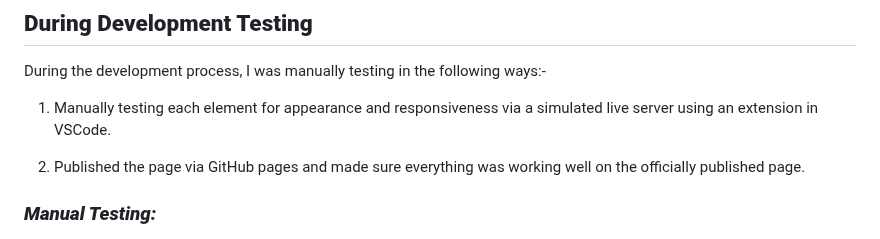
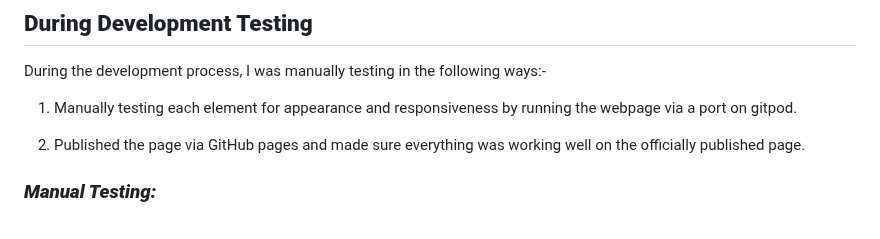
Before and after one commit to ryan-a-davis365/RDFitness, a Markdown page: TESTING.md, the part around the change. Rendered like a GitHub page.

Commit message:
feat: changed some text on my testing.md

```diff
--- a/TESTING.md
+++ b/TESTING.md
@@ -15,7 +15,7 @@
 ## **During Development Testing**
 During the development process, I was manually testing in the following ways:-
 
-1. Manually testing each element for appearance and responsiveness via a simulated live server using an extension in VSCode.
+1. Manually testing each element for appearance and responsiveness by running the webpage via a port on gitpod.
 
 1. Published the page via GitHub pages and made sure everything was working well on the officially published page.
 
```
